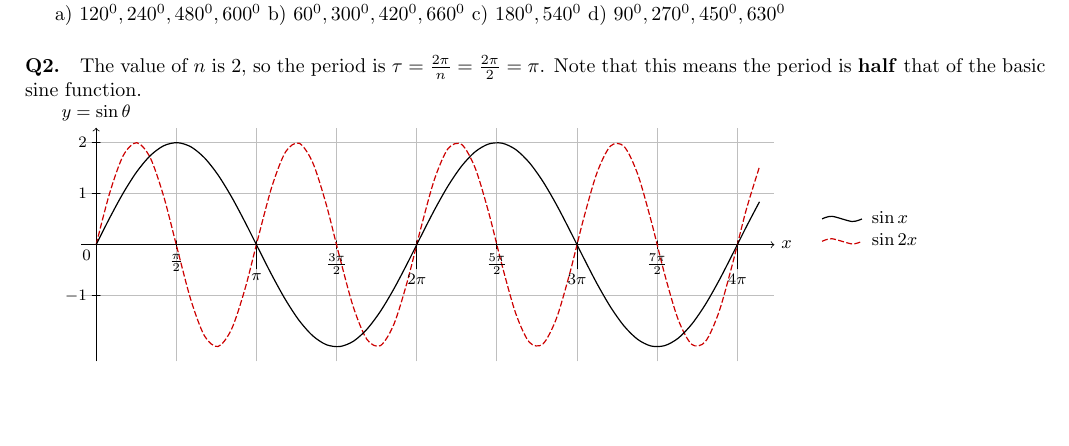
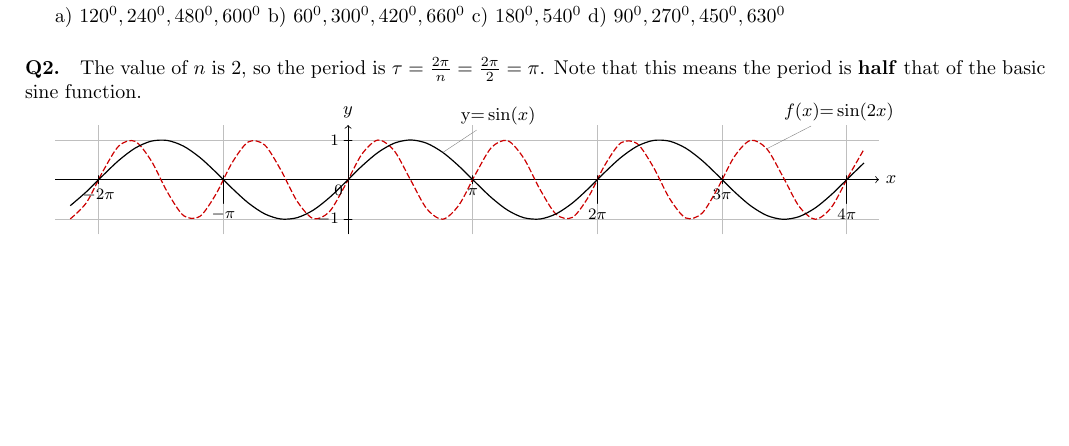
Before and after one commit to greenmang0/the-math-book, a LaTeX document (chapter-18.tex): part of page 11 of 12, cut so that both start at the same text. Compiled offline with pdfLaTeX.

Commit message:
Update Q2 answer graph

```diff
--- a/chapter-18.tex
+++ b/chapter-18.tex
@@ -1143,32 +1143,31 @@ The value of $n$ is $2$, so the period is $\tau = \frac{2\pi}{n} = \frac{2\pi}{2
 
 \begin{tikzpicture}
   \datavisualization [ school book axes,
-  all axes={grid, unit length=0.9cm},
-  y axis={label={$y=\sin\theta$}},
+  all axes={grid, unit length=0.7cm},
+  y axis={label={$y$}},
+  x axis={include value=-7},
   x axis={label={$x$}},
   x axis={ticks=stack, ticks and grid={major={at={
-          (pi/2) as $\frac{\pi}{2}$,
+          (-2*pi) as $-2\pi$,
+          (-pi) as $-\pi$,
           (pi) as $\pi$,
-          (3*pi/2) as $\frac{3\pi}{2}$,
           (2*pi) as $2\pi$,
-          (5*pi/2) as $\frac{5\pi}{2}$,
           (3*pi) as $3\pi$,
-          (7*pi/2) as $\frac{7\pi}{2}$,
           (4*pi) as $4\pi$
         }}}},
   visualize as smooth line/.list={sinx,sin2x},
   style sheet=strong colors,
   style sheet=vary dashing,
-  sinx={label in legend={text=$\sin x$}},
-  sin2x={label in legend={text=$\sin 2x$}},
+  sinx={pin in data={text=$\text{y=}\sin (x)$, when=x is (1.3*pi/2)}},
+  sin2x={pin in data={text=$f(x)\text{=}\sin (2x)$, when=x is (13*pi/4)}},
   data/format=function ]
   data [set=sinx] {
-    var x : interval [0:13] samples 50;
-    func y = 2*sin(\value x r);
+    var x : interval [-7:13] samples 50;
+    func y = sin(\value x r);
   }
   data [set=sin2x] {
-    var x : interval [0:13] samples 50;
-    func y = 2*sin(\value x*2 r);
+    var x : interval [-7:13] samples 50;
+    func y = sin(\value x*2 r);
   };
 \end{tikzpicture}
 
```
